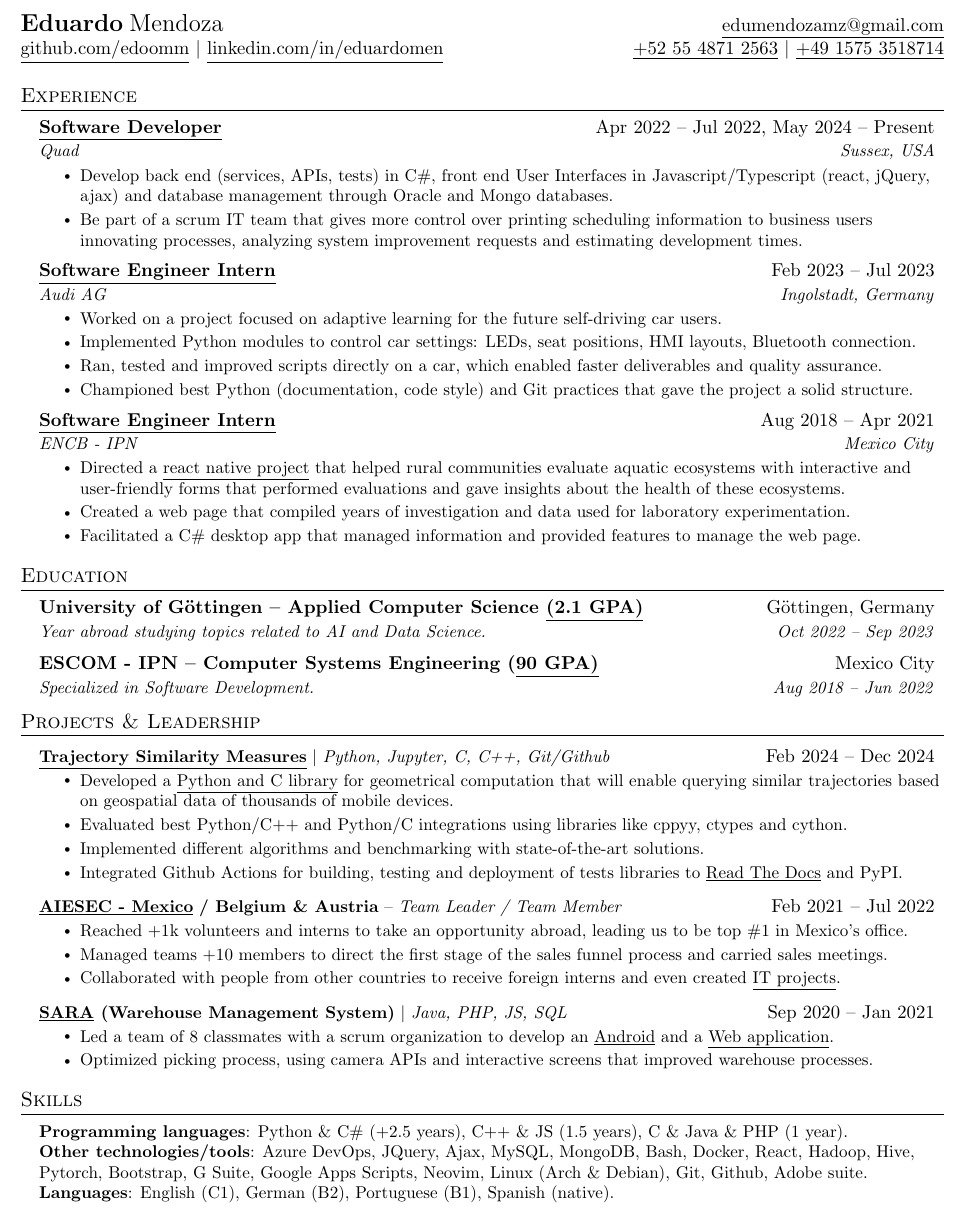
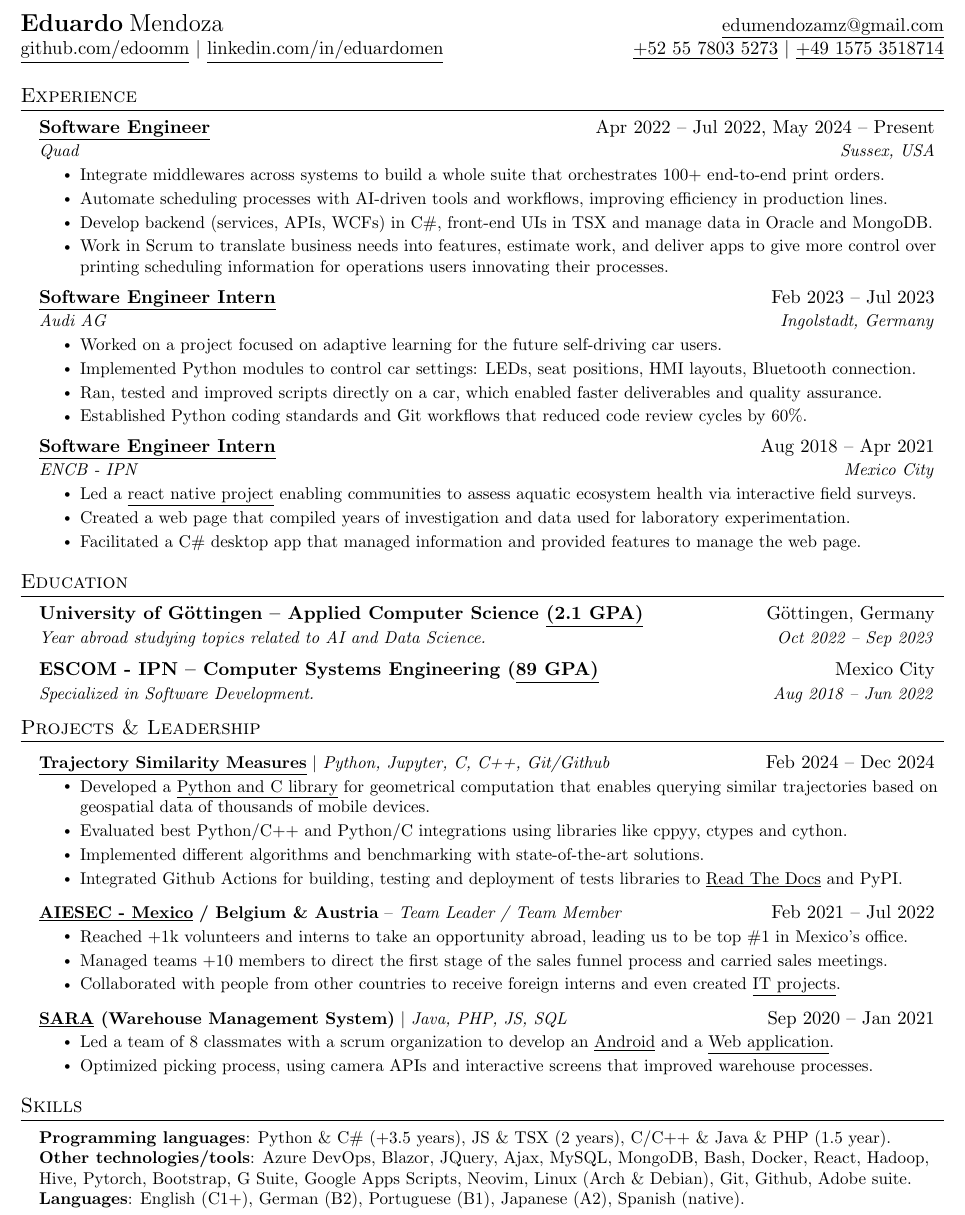
Before and after one commit to edoomm/resume, a LaTeX document (main.tex): part of the page, cut so that both start at the same text. Compiled offline with pdfLaTeX.

Commit message:
Update Feb 2026 (#5)
* Update

* Improve

* Correct

```diff
--- a/main.tex
+++ b/main.tex
@@ -92,7 +92,7 @@
   \href{mailto:edumendozamz@gmail.com}{\underline{edumendozamz@gmail.com}}\\
   \href{https://github.com/edoomm/}{\underline{github.com/edoomm}} $|$
   \href{https://www.linkedin.com/in/eduardomen/}{\underline{linkedin.com/in/eduardomen}}&
-  \href{https://t.me/edoomm}{\underline{+52 55 4871 2563}} $|$
+  \href{https://t.me/edoomm}{\underline{+52 55 7803 5273}} $|$
   \href{https://signal.me/#eu/nbA8MEeVAIQwuBKdaSnOWAL3wR6m5Nv94BrAf6w9k9nt3ng1mH9AxZpR8t-L9YTl}
   {\underline{+49 1575 3518714}}\\
 \end{tabular*}
@@ -104,15 +104,15 @@
 
     \resumeSubheading
       {\href{https://drive.google.com/file/d/1b7q_iYOFrz2O6aD8oYceCrmyr7THQtph/view}
-      {\underline{Software Developer}}}
+      {\underline{Software Engineer}}}
       {Apr 2022 -- Jul 2022, May 2024 -- Present}
       {Quad}{Sussex, USA}
       \resumeItemListStart
-        \resumeItem{Develop back end (services, APIs, tests) in C\#, front end User Interfaces
-        in Javascript/Typescript (react, jQuery, ajax) and database management through Oracle and
-        Mongo databases.}
-        \resumeItem{Be part of a scrum IT team that gives more control over printing scheduling
-        information to business users innovating processes, analyzing system improvement requests and estimating development times.}
+        \resumeItem{Integrate middlewares across systems to build a whole suite that orchestrates 100+ end-to-end print orders.}
+        \resumeItem{Automate scheduling processes with AI-driven tools and workflows, improving efficiency in production lines.}
+        \resumeItem{Develop backend (services, APIs, WCFs) in C\#, front-end UIs in TSX and manage data in Oracle and MongoDB.}
+        \resumeItem{Work in Scrum to translate business needs into features, estimate work, and deliver apps to give more control over
+        printing scheduling information for operations users innovating their processes.}
     \resumeItemListEnd
 
     \resumeSubheading
@@ -121,14 +121,10 @@
       {Feb 2023 -- Jul 2023}
       {Audi AG}{Ingolstadt, Germany}
       \resumeItemListStart
-        \resumeItem{Worked on a project focused on adaptive learning for the future self-driving
-        car users.}
-        \resumeItem{Implemented Python modules to control car settings: LEDs, seat
-        positions, HMI layouts, Bluetooth connection.}
-        \resumeItem{Ran, tested and improved scripts directly on a car, which enabled faster
-        deliverables and quality assurance.}
-        \resumeItem{Championed best Python (documentation, code style) and Git practices that gave
-        the project a solid structure.}
+        \resumeItem{Worked on a project focused on adaptive learning for the future self-driving car users.}
+        \resumeItem{Implemented Python modules to control car settings: LEDs, seat positions, HMI layouts, Bluetooth connection.}
+        \resumeItem{Ran, tested and improved scripts directly on a car, which enabled faster deliverables and quality assurance.}
+        \resumeItem{Established Python coding standards and Git workflows that reduced code review cycles by 60\%.}
       \resumeItemListEnd
 
     \resumeSubheading
@@ -137,15 +133,10 @@
       {Aug 2018 -- Apr 2021}
       {ENCB - IPN}{Mexico City}
       \resumeItemListStart
-        \resumeItem{Directed a \href{https://github.com/evaseac/}{\underline{react native
-        project}} that helped rural communities evaluate aquatic ecosystems with interactive and
-        user-friendly forms that performed evaluations and gave insights about the health of these
-        ecosystems.}
-        \resumeItem{Created a web page that compiled years of investigation and data used for
-        laboratory
-        experimentation.}
-        \resumeItem{Facilitated a C\# desktop app that managed information and provided features
-        to manage the web page.}
+        \resumeItem{Led a \href{https://github.com/evaseac/}{\underline{react native project}} enabling communities to assess
+        aquatic ecosystem health via interactive field surveys.}
+        \resumeItem{Created a web page that compiled years of investigation and data used for laboratory experimentation.}
+        \resumeItem{Facilitated a C\# desktop app that managed information and provided features to manage the web page.}
       \resumeItemListEnd
 
   \resumeSubHeadingListEnd
@@ -164,7 +155,7 @@
     \resumeSubheading
       {ESCOM - IPN -- Computer Systems Engineering
       (\href{https://drive.google.com/file/d/1SaT7vYaplQK-PwNCmCEnTRZSrFrwz-yK/view}
-      {\underline{90 GPA)}}}
+      {\underline{89 GPA)}}}
       {Mexico City}
       {Specialized in Software Development.}
       {Aug 2018 -- Jun 2022}
@@ -180,16 +171,12 @@
           \emph{Python, Jupyter, C, C++, Git/Github}}
           {Feb 2024 -- Dec 2024}
           \resumeItemListStart
-            \resumeItem{Developed a \href{https://github.com/TT2024-B106/stmeasures}
-            {\underline{Python and C library}} for geometrical computation that will enable
-            querying similar trajectories based on geospatial data of thousands of mobile devices.}
-            \resumeItem{Evaluated best Python/C++ and Python/C integrations using libraries like
-            cppyy, ctypes and cython.}
-            \resumeItem{Implemented different algorithms and benchmarking with state-of-the-art
-            solutions.}
-            \resumeItem{Integrated Github Actions for building, testing and deployment of tests
-            libraries to \href{https://stmeasures.readthedocs.io/en/latest/}{\underline{Read The
-            Docs}} and PyPI.}
+            \resumeItem{Developed a \href{https://github.com/TT2024-B106/stmeasures}{\underline{Python and C library}} for geometrical
+            computation that enables querying similar trajectories based on geospatial data of thousands of mobile devices.}
+            \resumeItem{Evaluated best Python/C++ and Python/C integrations using libraries like cppyy, ctypes and cython.}
+            \resumeItem{Implemented different algorithms and benchmarking with state-of-the-art solutions.}
+            \resumeItem{Integrated Github Actions for building, testing and deployment of tests libraries to
+            \href{https://stmeasures.readthedocs.io/en/latest/}{\underline{Read The Docs}} and PyPI.}
           \resumeItemListEnd
       \resumeProjectHeading
           {\href{https://drive.google.com/file/d/1EMWTYJzj80dJdlMeuz7X3F-bEpyTPFCr/view}
@@ -226,12 +209,10 @@
 \section{Skills}
  \begin{itemize}[leftmargin=0.15in, label={}]
     \small{\item{
-     \textbf{Programming languages}{: Python \& C\# (+2.5 years), C++ \& JS (1.5 years), C \& Java
-     \& PHP (1 year).} \\
-     \textbf{Other technologies/tools}{: Azure DevOps, JQuery, Ajax, MySQL, MongoDB, Bash, Docker,
-     React, Hadoop, Hive, Pytorch, Bootstrap, G Suite, Google Apps Scripts, Neovim, Linux (Arch \&
-     Debian), Git, Github, Adobe suite.} \\
-     \textbf{Languages}{: English (C1), German (B2), Portuguese (B1), Spanish (native).}
+     \textbf{Programming languages}{: Python \& C\# (+3.5 years), JS \& TSX (2 years), C/C++ \& Java \& PHP (1.5 year).} \\
+     \textbf{Other technologies/tools}{: Azure DevOps, Blazor, JQuery, Ajax, MySQL, MongoDB, Bash, Docker, React, Hadoop, Hive,
+     Pytorch, Bootstrap, G Suite, Google Apps Scripts, Neovim, Linux (Arch \& Debian), Git, Github, Adobe suite.} \\
+     \textbf{Languages}{: English (C1+), German (B2), Portuguese (B1), Japanese (A2), Spanish (native).}
     }}
  \end{itemize}
 
```
Also changed, not shown: main.tex (14 more changed lines).
